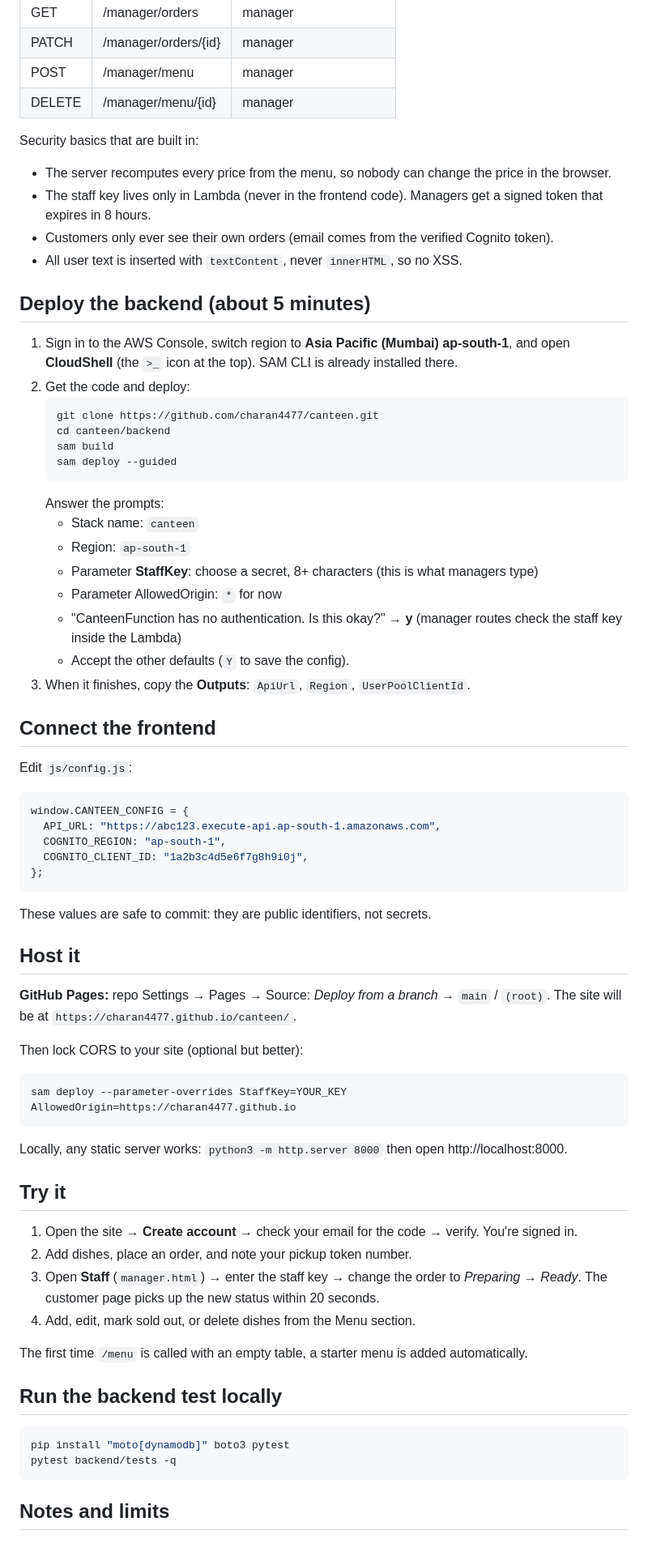
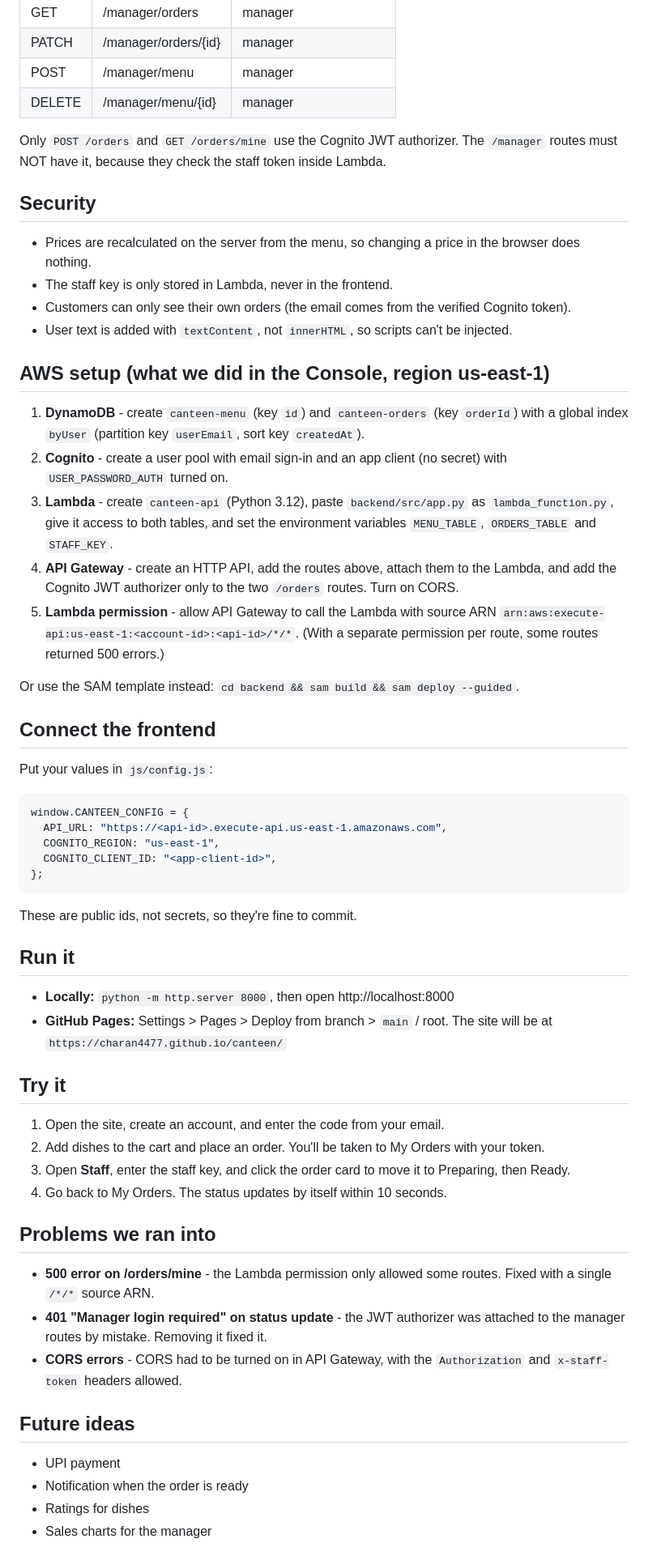
Before and after one commit to charan4477/canteen, a Markdown page: README.md, the part around one of its changes. Shown at 81% size. GitHub-like rendering.

````diff
--- a/README.md
+++ b/README.md
@@ -40,73 +76,61 @@ Manager ──(staff key)──▶ /manager/login ──▶ signed 8-hour staff
 | POST | /manager/menu | manager |
 | DELETE | /manager/menu/{id} | manager |
 
-Security basics that are built in:
-- The server recomputes every price from the menu, so nobody can change the price in the browser.
-- The staff key lives only in Lambda (never in the frontend code). Managers get a signed token that expires in 8 hours.
-- Customers only ever see their own orders (email comes from the verified Cognito token).
-- All user text is inserted with `textContent`, never `innerHTML`, so no XSS.
+Only `POST /orders` and `GET /orders/mine` use the Cognito JWT authorizer. The `/manager` routes must NOT have it, because they check the staff token inside Lambda.
 
-## Deploy the backend (about 5 minutes)
+## Security
 
-1. Sign in to the AWS Console, switch region to **Asia Pacific (Mumbai) ap-south-1**, and open **CloudShell** (the `>_` icon at the top). SAM CLI is already installed there.
-2. Get the code and deploy:
-   ```bash
-   git clone https://github.com/charan4477/canteen.git
-   cd canteen/backend
-   sam build
-   sam deploy --guided
-   ```
-   Answer the prompts:
-   - Stack name: `canteen`
-   - Region: `ap-south-1`
-   - Parameter **StaffKey**: choose a secret, 8+ characters (this is what managers type)
-   - Parameter AllowedOrigin: `*` for now
-   - "CanteenFunction has no authentication. Is this okay?" → **y** (manager routes check the staff key inside the Lambda)
-   - Accept the other defaults (`Y` to save the config).
-3. When it finishes, copy the **Outputs**: `ApiUrl`, `Region`, `UserPoolClientId`.
+- Prices are recalculated on the server from the menu, so changing a price in the browser does nothing.
+- The staff key is only stored in Lambda, never in the frontend.
+- Customers can only see their own orders (the email comes from the verified Cognito token).
+- User text is added with `textContent`, not `innerHTML`, so scripts can't be injected.
+
+## AWS setup (what we did in the Console, region us-east-1)
+
+1. **DynamoDB** - create `canteen-menu` (key `id`) and `canteen-orders` (key `orderId`) with a global index `byUser` (partition key `userEmail`, sort key `createdAt`).
+2. **Cognito** - create a user pool with email sign-in and an app client (no secret) with `USER_PASSWORD_AUTH` turned on.
+3. **Lambda** - create `canteen-api` (Python 3.12), paste `backend/src/app.py` as `lambda_function.py`, give it access to both tables, and set the environment variables `MENU_TABLE`, `ORDERS_TABLE` and `STAFF_KEY`.
+4. **API Gateway** - create an HTTP API, add the routes above, attach them to the Lambda, and add the Cognito JWT authorizer only to the two `/orders` routes. Turn on CORS.
+5. **Lambda permission** - allow API Gateway to call the Lambda with source ARN `arn:aws:execute-api:us-east-1:<account-id>:<api-id>/*/*`. (With a separate permission per route, some routes returned 500 errors.)
+
+Or use the SAM template instead: `cd backend && sam build && sam deploy --guided`.
 
 ## Connect the frontend
 
-Edit `js/config.js`:
+Put your values in `js/config.js`:
 
 ```js
 window.CANTEEN_CONFIG = {
-  API_URL: "https://abc123.execute-api.ap-south-1.amazonaws.com",
-  COGNITO_REGION: "ap-south-1",
-  COGNITO_CLIENT_ID: "1a2b3c4d5e6f7g8h9i0j",
+  API_URL: "https://<api-id>.execute-api.us-east-1.amazonaws.com",
+  COGNITO_REGION: "us-east-1",
+  COGNITO_CLIENT_ID: "<app-client-id>",
 };
 ```
 
-These values are safe to commit: they are public identifiers, not secrets.
+These are public ids, not secrets, so they're fine to commit.
 
-## Host it
+## Run it
 
-**GitHub Pages:** repo Settings → Pages → Source: *Deploy from a branch* → `main` / `(root)`.
-The site will be at `https://charan4477.github.io/canteen/`.
-
-Then lock CORS to your site (optional but better):
-```bash
-sam deploy --parameter-overrides StaffKey=YOUR_KEY AllowedOrigin=https://charan4477.github.io
-```
-
-Locally, any static server works: `python3 -m http.server 8000` then open http://localhost:8000.
+- **Locally:** `python -m http.server 8000`, then open http://localhost:8000
+- **GitHub Pages:** Settings > Pages > Deploy from branch > `main` / root. The site will be at `https://charan4477.github.io/canteen/`
 
 ## Try it
 
-1. Open the site → **Create account** → check your email for the code → verify. You're signed in.
-2. Add dishes, place an order, and note your pickup token number.
-3. Open **Staff** (`manager.html`) → enter the staff key → change the order to *Preparing* → *Ready*.
-   The customer page picks up the new status within 20 seconds.
-4. Add, edit, mark sold out, or delete dishes from the Menu section.
+1. Open the site, create an account, and enter the code from your email.
+2. Add dishes to the cart and place an order. You'll be taken to My Orders with your token.
+3. Open **Staff**, enter the staff key, and click the order card to move it to Preparing, then Ready.
+4. Go back to My Orders. The status updates by itself within 10 seconds.
 
-The first time `/menu` is called with an empty table, a starter menu is added automatically.
+## Problems we ran into
 
-## Run the backend test locally
+- **500 error on /orders/mine** - the Lambda permission only allowed some routes. Fixed with a single `/*/*` source ARN.
+- **401 "Manager login required" on status update** - the JWT authorizer was attached to the manager routes by mistake. Removing it fixed it.
+- **CORS errors** - CORS had to be turned on in API Gateway, with the `Authorization` and `x-staff-token` headers allowed.
 
-```bash
-pip install "moto[dynamodb]" boto3 pytest
-pytest backend/tests -q
-```
+## Future ideas
 
-## Notes and limits
+- UPI payment
+- Notification when the order is ready
+- Ratings for dishes
+- Sales charts for the manager
 
````
Also changed, not shown: other parts of README.md (+62 -25 lines).
